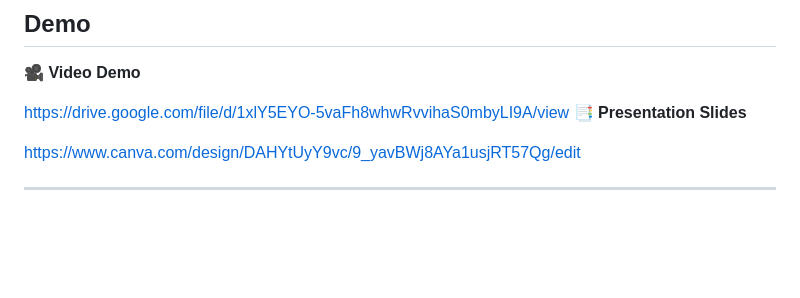
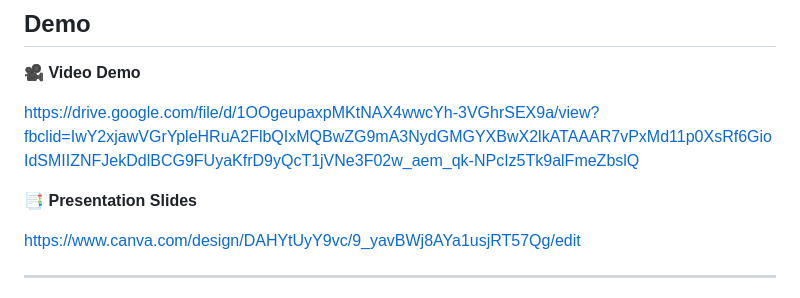
Before and after one commit to khataracariesanchez/ALMA, a Markdown page: README.md, the part around the change. Drawn GitHub-style; blank space fills up the shorter version.

Commit message:
Update video demo link in README

```diff
--- a/README.md
+++ b/README.md
@@ -56,8 +56,9 @@ Each result includes the supporting passage and page number so students can veri
 
 🎥 **Video Demo**
 
-[https://drive.google.com/file/d/1xlY5EYO-5vaFh8whwRvvihaS0mbyLI9A/view
-](https://drive.google.com/file/d/1OOgeupaxpMKtNAX4wwcYh-3VGhrSEX9a/view?fbclid=IwY2xjawVGrYpleHRuA2FlbQIxMQBwZG9mA3NydGMGYXBwX2lkATAAAR7vPxMd11p0XsRf6GioIdSMIIZNFJekDdlBCG9FUyaKfrD9yQcT1jVNe3F02w_aem_qk-NPcIz5Tk9alFmeZbslQ)
+https://drive.google.com/file/d/1OOgeupaxpMKtNAX4wwcYh-3VGhrSEX9a/view?fbclid=IwY2xjawVGrYpleHRuA2FlbQIxMQBwZG9mA3NydGMGYXBwX2lkATAAAR7vPxMd11p0XsRf6GioIdSMIIZNFJekDdlBCG9FUyaKfrD9yQcT1jVNe3F02w_aem_qk-NPcIz5Tk9alFmeZbslQ
+
+
 📑 **Presentation Slides**
 
 https://www.canva.com/design/DAHYtUyY9vc/9_yavBWj8AYa1usjRT57Qg/edit
```
